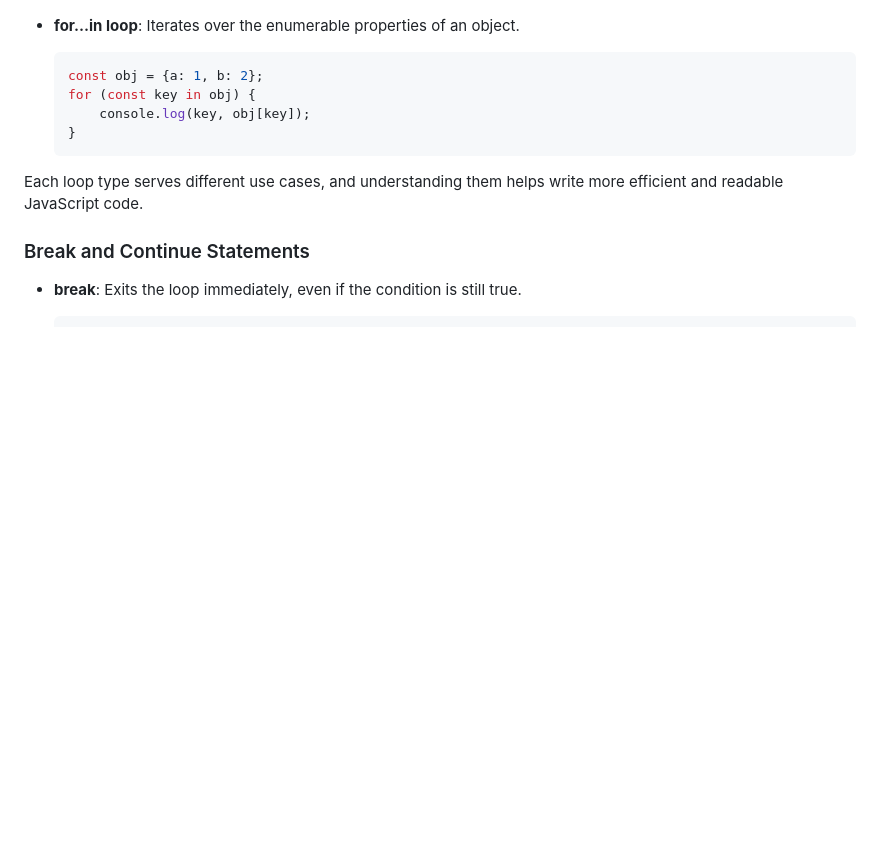
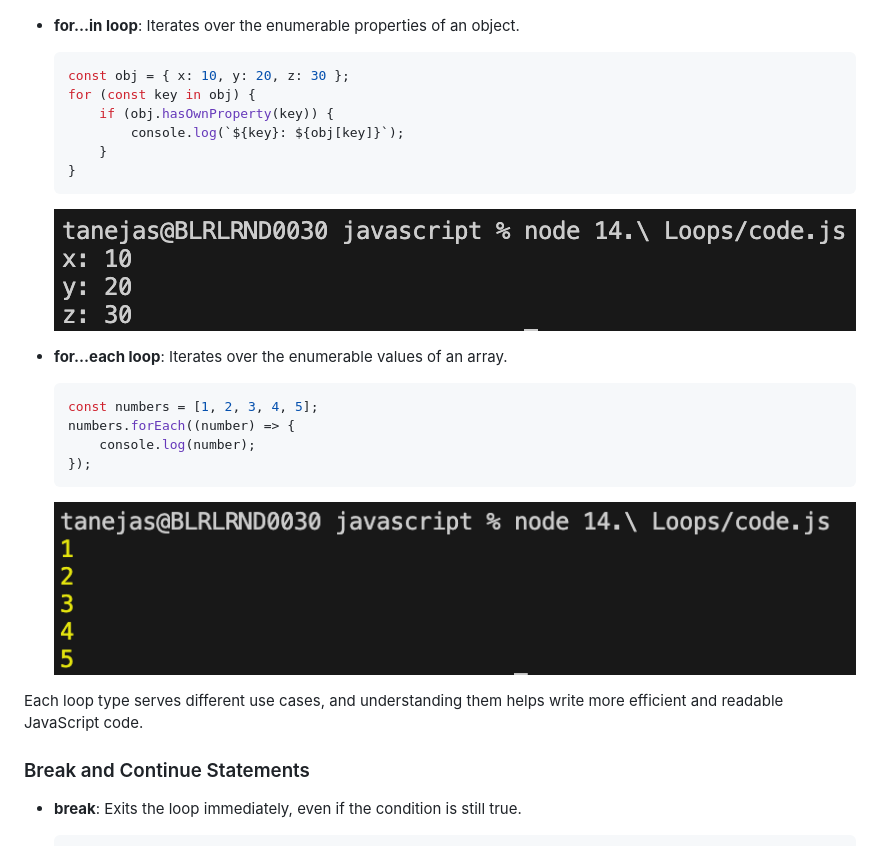
Before and after one commit to Sudhanshu-Taneja/javascript, a Markdown page: 14. Loops/README.md, the part around the change. Drawn GitHub-style; pictures changed too: 14. Loops/images/forEach.png (added), 14. Loops/images/for_in_loop.png (added); blank space fills up the shorter version.

Commit message:
For each loop

````diff
--- a/14. Loops/README.md
+++ b/14. Loops/README.md
@@ -42,11 +42,24 @@ Loops are fundamental programming constructs that allow you to execute a block o
 
 - **for...in loop**: Iterates over the enumerable properties of an object.
 	```js
-	const obj = {a: 1, b: 2};
+	const obj = { x: 10, y: 20, z: 30 };
 	for (const key in obj) {
-		console.log(key, obj[key]);
+		if (obj.hasOwnProperty(key)) {
+			console.log(`${key}: ${obj[key]}`);
+		}
 	}
 	```
+	![alt text](images/for_in_loop.png)
+
+
+- **for...each loop**: Iterates over the enumerable values of an array.
+	```js
+	const numbers = [1, 2, 3, 4, 5];
+	numbers.forEach((number) => {
+		console.log(number);
+	});
+	```
+	![alt text](images/forEach.png)
 
 Each loop type serves different use cases, and understanding them helps write more efficient and readable JavaScript code.
 
````
Also changed, not shown: 1 other file.
